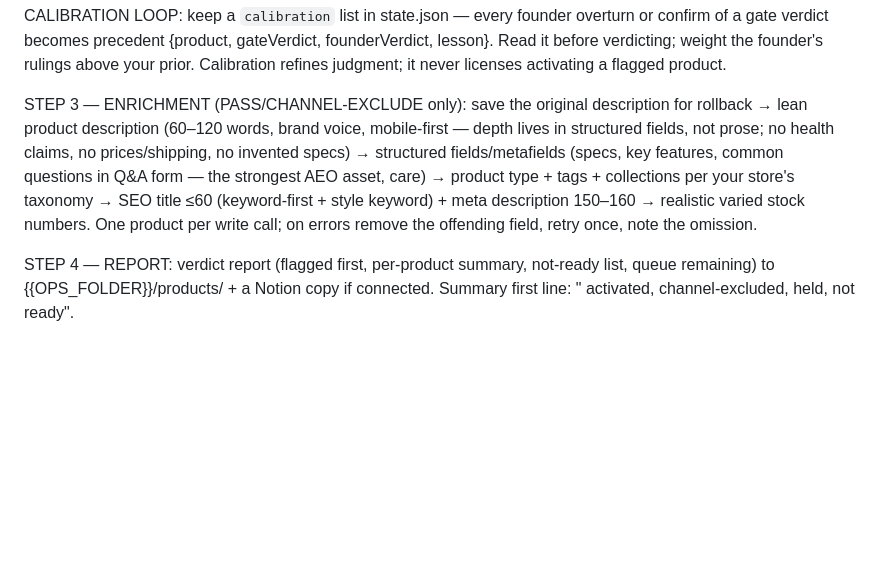
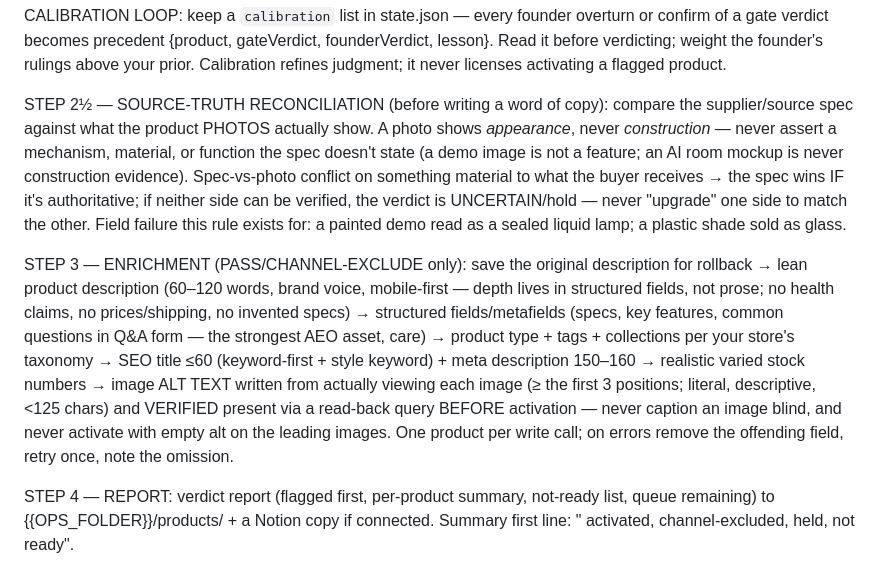
Before and after one commit to ericxspace/Brand-autopilot, a Markdown page: routines/06-products-ip-gate-enrichment.md, the part around the change. Rendered like a GitHub page; blank space fills up the shorter version.

```diff
--- a/routines/06-products-ip-gate-enrichment.md
+++ b/routines/06-products-ip-gate-enrichment.md
@@ -23,6 +23,8 @@ VERDICTS: **PASS** → full onboarding + activation (per mode). **CHANNEL-EXCLUD
 
 CALIBRATION LOOP: keep a `calibration` list in state.json — every founder overturn or confirm of a gate verdict becomes precedent {product, gateVerdict, founderVerdict, lesson}. Read it before verdicting; weight the founder's rulings above your prior. Calibration refines judgment; it never licenses activating a flagged product.
 
-STEP 3 — ENRICHMENT (PASS/CHANNEL-EXCLUDE only): save the original description for rollback → lean product description (60–120 words, brand voice, mobile-first — depth lives in structured fields, not prose; no health claims, no prices/shipping, no invented specs) → structured fields/metafields (specs, key features, common questions in Q&A form — the strongest AEO asset, care) → product type + tags + collections per your store's taxonomy → SEO title ≤60 (keyword-first + style keyword) + meta description 150–160 → realistic varied stock numbers. One product per write call; on errors remove the offending field, retry once, note the omission.
+STEP 2½ — SOURCE-TRUTH RECONCILIATION (before writing a word of copy): compare the supplier/source spec against what the product PHOTOS actually show. A photo shows *appearance*, never *construction* — never assert a mechanism, material, or function the spec doesn't state (a demo image is not a feature; an AI room mockup is never construction evidence). Spec-vs-photo conflict on something material to what the buyer receives → the spec wins IF it's authoritative; if neither side can be verified, the verdict is UNCERTAIN/hold — never "upgrade" one side to match the other. Field failure this rule exists for: a painted demo read as a sealed liquid lamp; a plastic shade sold as glass.
+
+STEP 3 — ENRICHMENT (PASS/CHANNEL-EXCLUDE only): save the original description for rollback → lean product description (60–120 words, brand voice, mobile-first — depth lives in structured fields, not prose; no health claims, no prices/shipping, no invented specs) → structured fields/metafields (specs, key features, common questions in Q&A form — the strongest AEO asset, care) → product type + tags + collections per your store's taxonomy → SEO title ≤60 (keyword-first + style keyword) + meta description 150–160 → realistic varied stock numbers → image ALT TEXT written from actually viewing each image (≥ the first 3 positions; literal, descriptive, <125 chars) and VERIFIED present via a read-back query BEFORE activation — never caption an image blind, and never activate with empty alt on the leading images. One product per write call; on errors remove the offending field, retry once, note the omission.
 
 STEP 4 — REPORT: verdict report (flagged first, per-product summary, not-ready list, queue remaining) to {{OPS_FOLDER}}/products/ + a Notion copy if connected. Summary first line: "<n> activated, <n> channel-excluded, <n> held, <n> not ready".
```
Also changed, not shown: brand-config.template.md (+1 -0 lines), routines/01-pinterest-daily-content.md (+2 -1 lines).
